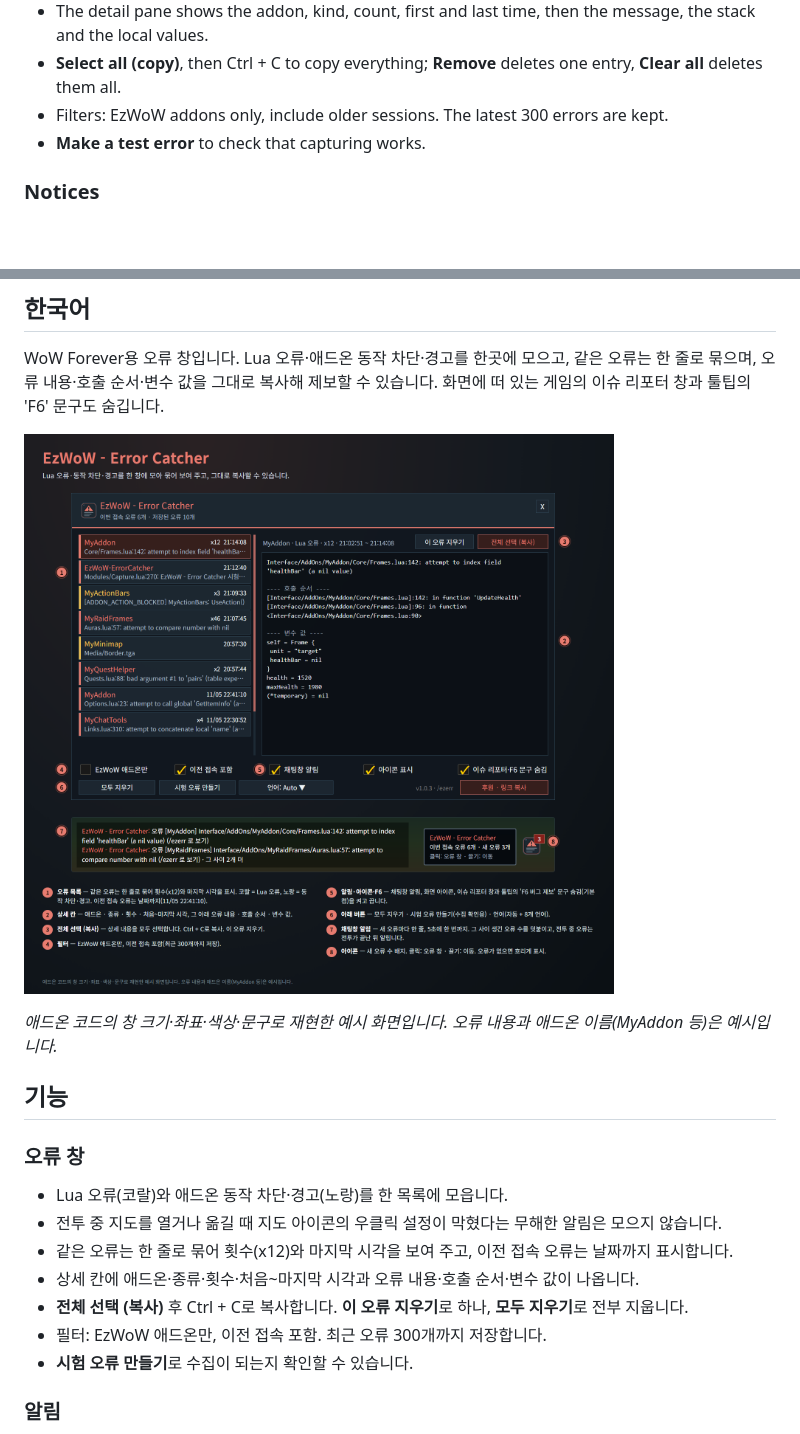
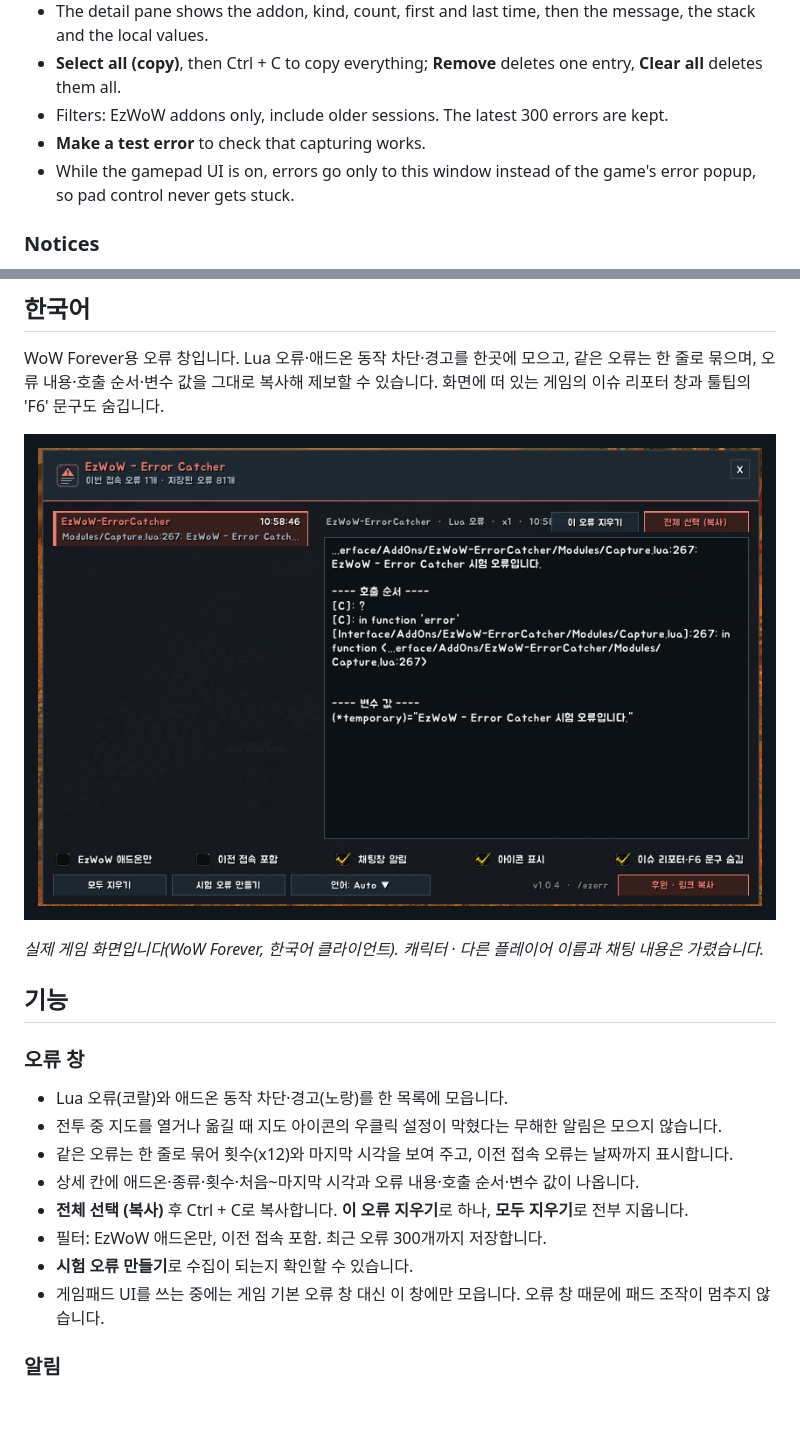
Before and after one commit to qqhrqqhr2/EzWoW-ErrorCatcher, a Markdown page: docs/curseforge_description.md, 2 parts joined by grey strips. GitHub-like rendering; pictures changed too: docs/images/ui_en.png, docs/images/ui_ko.png; blank space fills up the shorter version.

```diff
--- a/docs/curseforge_description.md
+++ b/docs/curseforge_description.md
@@ -23,6 +23,7 @@ An error window for WoW Forever. Lua errors, blocked addon actions and warnings
 - **Select all (copy)**, then Ctrl + C to copy everything; **Remove** deletes one entry, **Clear all** deletes them all.
 - Filters: EzWoW addons only, include older sessions. The latest 300 errors are kept.
 - **Make a test error** to check that capturing works.
+- While the gamepad UI is on, errors go only to this window instead of the game's error popup, so pad control never gets stuck.
 
 ### Notices
 - A one-line chat notice when something breaks (at most every 5 seconds, with the number held back meanwhile).
@@ -66,7 +67,7 @@ WoW Forever용 오류 창입니다. Lua 오류·애드온 동작 차단·경고
 
 ![오류 창](https://raw.githubusercontent.com/qqhrqqhr2/EzWoW-ErrorCatcher/master/docs/images/ui_ko.png)
 
-*애드온 코드의 창 크기·좌표·색상·문구로 재현한 예시 화면입니다. 오류 내용과 애드온 이름(MyAddon 등)은 예시입니다.*
+*실제 게임 화면입니다(WoW Forever, 한국어 클라이언트). 캐릭터 · 다른 플레이어 이름과 채팅 내용은 가렸습니다.*
 
 ## 기능
 
@@ -78,6 +79,7 @@ WoW Forever용 오류 창입니다. Lua 오류·애드온 동작 차단·경고
 - **전체 선택 (복사)** 후 Ctrl + C로 복사합니다. **이 오류 지우기**로 하나, **모두 지우기**로 전부 지웁니다.
 - 필터: EzWoW 애드온만, 이전 접속 포함. 최근 오류 300개까지 저장합니다.
 - **시험 오류 만들기**로 수집이 되는지 확인할 수 있습니다.
+- 게임패드 UI를 쓰는 중에는 게임 기본 오류 창 대신 이 창에만 모읍니다. 오류 창 때문에 패드 조작이 멈추지 않습니다.
 
 ### 알림
 - 오류가 나면 채팅창에 한 줄 알림(5초에 한 번까지, 그 사이 생긴 수를 덧붙임).
```
Also changed, not shown: other parts of docs/curseforge_description.md (+1 -1 lines), README.md (+4 -2 lines), 1 other file.
